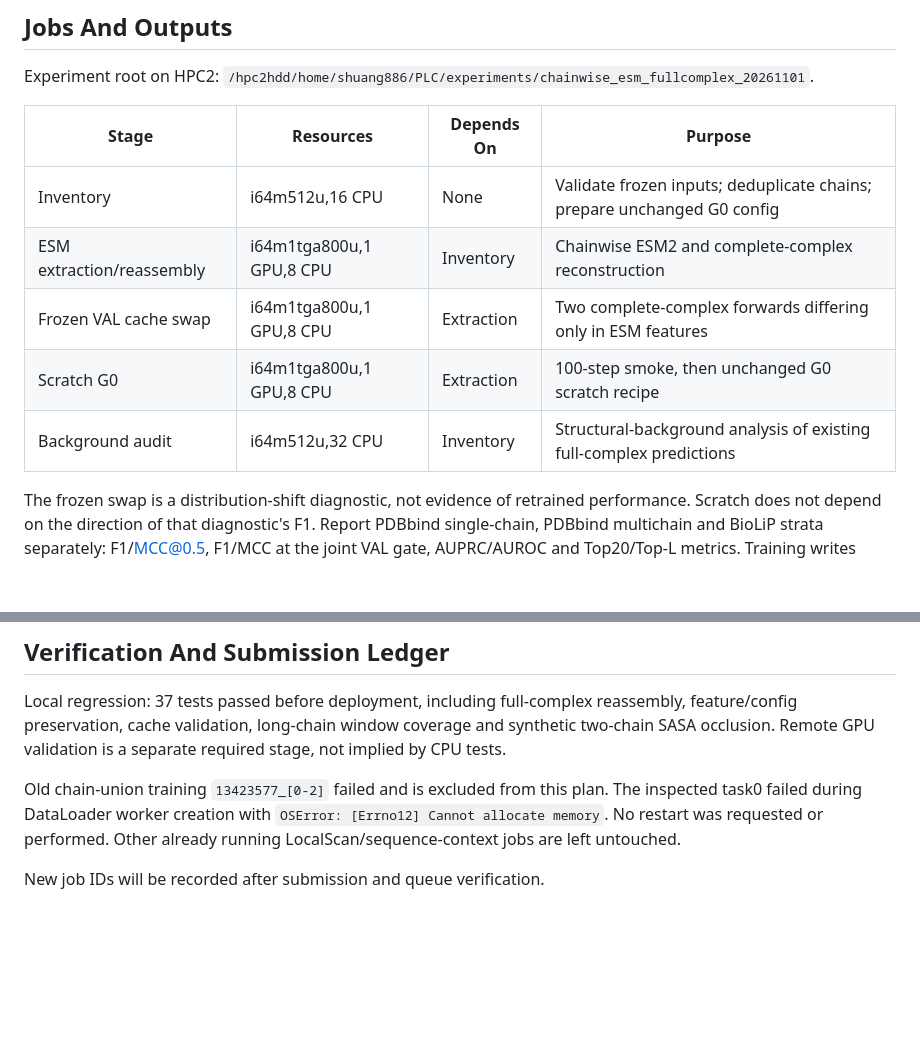
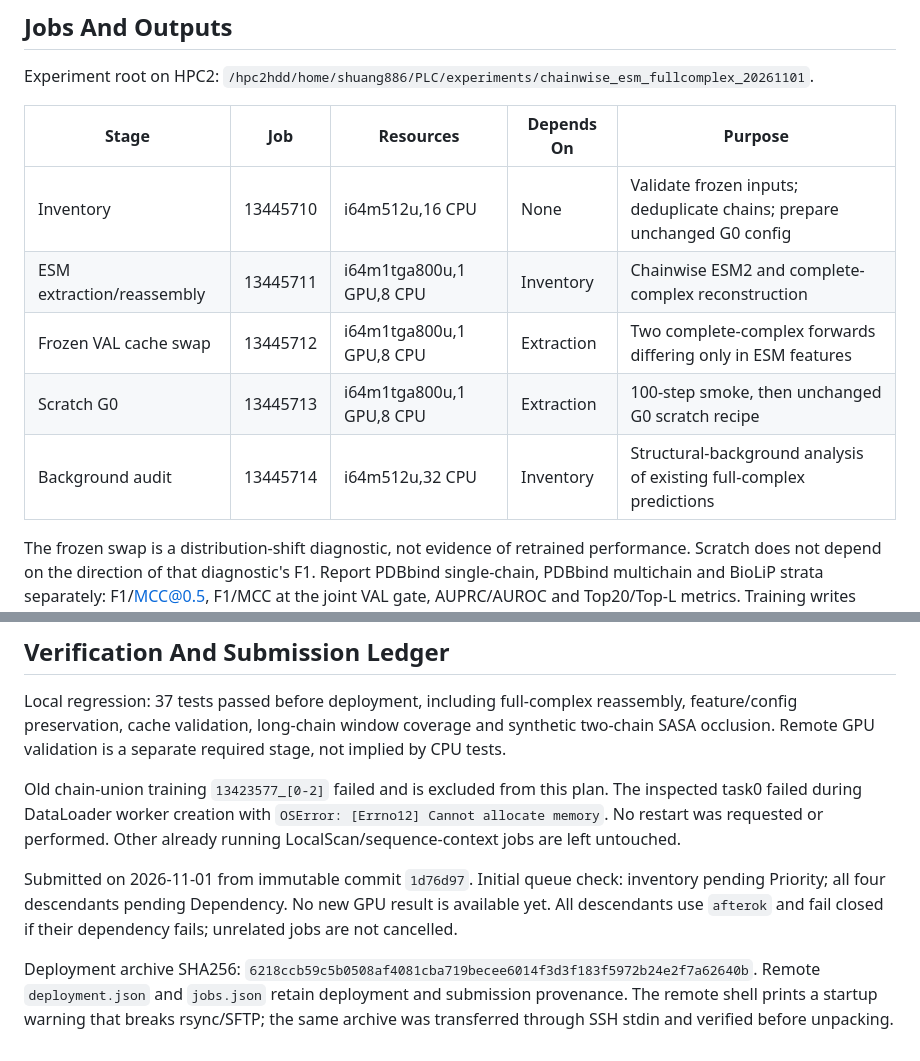
Before and after one commit to sunnylab-cb/PLC, a Markdown page: docs/chainwise_esm_fullcomplex_20261101.md, 2 parts joined by grey strips. GitHub-like rendering; blank space fills up the shorter version.

Commit message:
Record full-complex chainwise ESM and background audit jobs

```diff
--- a/docs/chainwise_esm_fullcomplex_20261101.md
+++ b/docs/chainwise_esm_fullcomplex_20261101.md
@@ -55,13 +55,13 @@ pass or selection is performed.
 Experiment root on HPC2:
 `/hpc2hdd/home/shuang886/PLC/experiments/chainwise_esm_fullcomplex_20261101`.
 
-| Stage | Resources | Depends On | Purpose |
-|---|---|---|---|
-| Inventory | i64m512u,16 CPU | None | Validate frozen inputs; deduplicate chains; prepare unchanged G0 config |
-| ESM extraction/reassembly | i64m1tga800u,1 GPU,8 CPU | Inventory | Chainwise ESM2 and complete-complex reconstruction |
-| Frozen VAL cache swap | i64m1tga800u,1 GPU,8 CPU | Extraction | Two complete-complex forwards differing only in ESM features |
-| Scratch G0 | i64m1tga800u,1 GPU,8 CPU | Extraction | 100-step smoke, then unchanged G0 scratch recipe |
-| Background audit | i64m512u,32 CPU | Inventory | Structural-background analysis of existing full-complex predictions |
+| Stage | Job | Resources | Depends On | Purpose |
+|---|---|---|---|---|
+| Inventory | 13445710 | i64m512u,16 CPU | None | Validate frozen inputs; deduplicate chains; prepare unchanged G0 config |
+| ESM extraction/reassembly | 13445711 | i64m1tga800u,1 GPU,8 CPU | Inventory | Chainwise ESM2 and complete-complex reconstruction |
+| Frozen VAL cache swap | 13445712 | i64m1tga800u,1 GPU,8 CPU | Extraction | Two complete-complex forwards differing only in ESM features |
+| Scratch G0 | 13445713 | i64m1tga800u,1 GPU,8 CPU | Extraction | 100-step smoke, then unchanged G0 scratch recipe |
+| Background audit | 13445714 | i64m512u,32 CPU | Inventory | Structural-background analysis of existing full-complex predictions |
 
 The frozen swap is a distribution-shift diagnostic, not evidence of retrained
 performance. Scratch does not depend on the direction of that diagnostic's F1.
@@ -95,4 +95,13 @@ The inspected task0 failed during DataLoader worker creation with
 `OSError: [Errno12] Cannot allocate memory`. No restart was requested or performed.
 Other already running LocalScan/sequence-context jobs are left untouched.
 
-New job IDs will be recorded after submission and queue verification.
+Submitted on 2026-11-01 from immutable commit `1d76d97`. Initial queue check:
+inventory pending Priority; all four descendants pending Dependency. No new
+GPU result is available yet. All descendants use `afterok` and fail closed if
+their dependency fails; unrelated jobs are not cancelled.
+
+Deployment archive SHA256:
+`6218ccb59c5b0508af4081cba719becee6014f3d3f183f5972b24e2f7a62640b`.
+Remote `deployment.json` and `jobs.json` retain deployment and submission
+provenance. The remote shell prints a startup warning that breaks rsync/SFTP;
+the same archive was transferred through SSH stdin and verified before unpacking.
```
